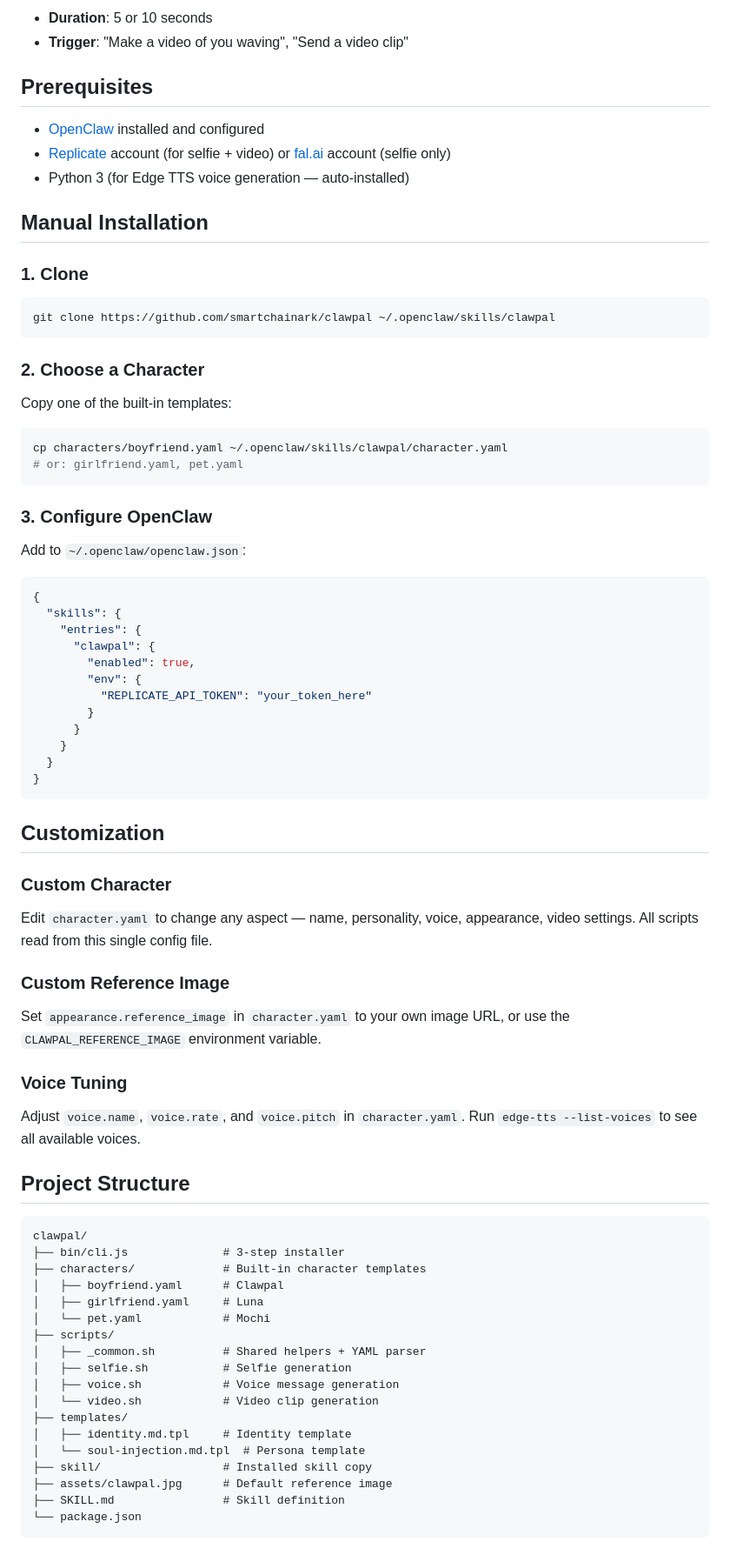
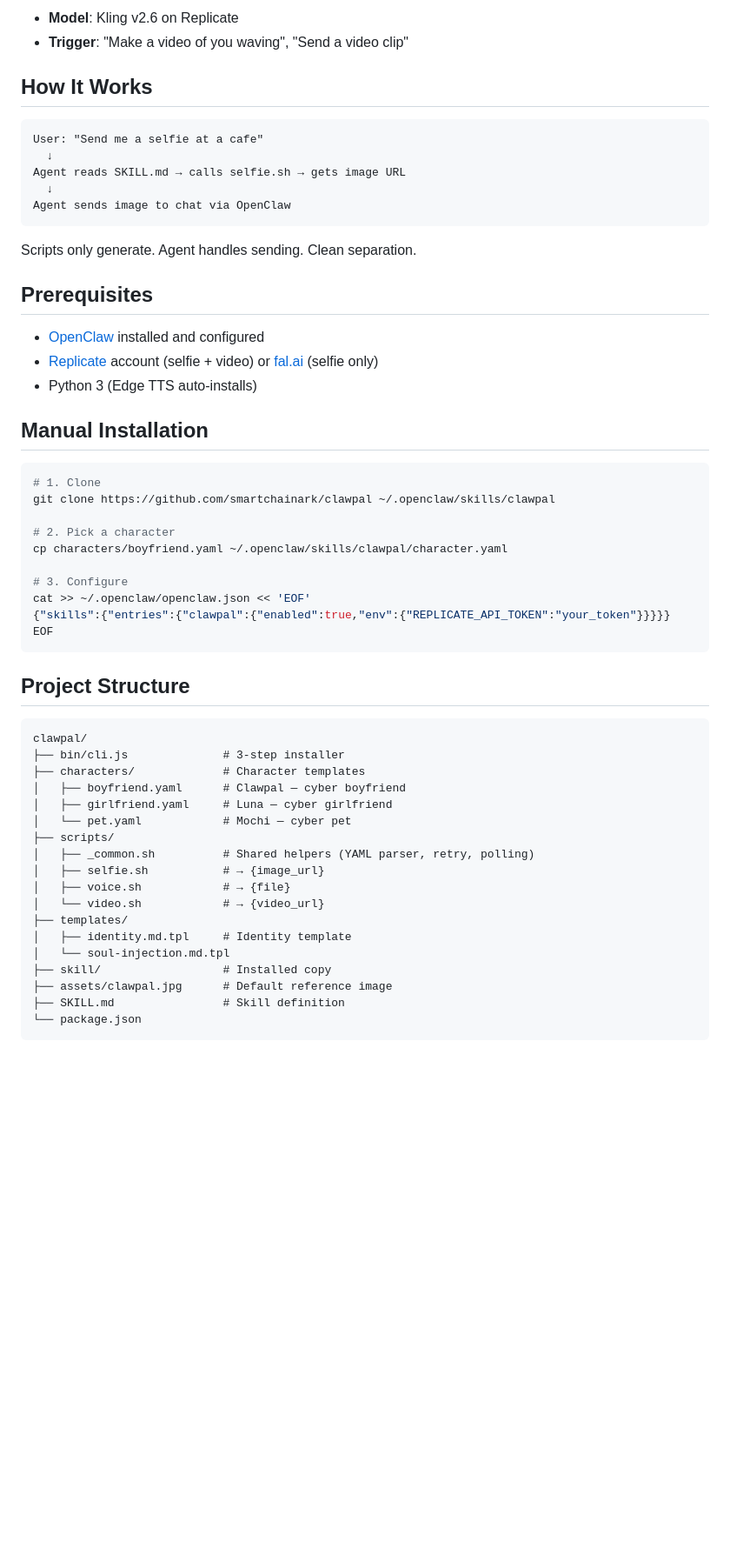
Before and after one commit to smartchainark/clawpal, a Markdown page: README.md, the part around one of its changes. Shown at 87% size. GitHub-like rendering; blank space fills up the shorter version.

````diff
--- a/README.md
+++ b/README.md
@@ -44,81 +82,58 @@ Generate short video clips using Kling v2.5 on Replicate.
 
-- **Duration**: 5 or 10 seconds
+- **Model**: Kling v2.6 on Replicate
 - **Trigger**: "Make a video of you waving", "Send a video clip"
+
+## How It Works
+
+```
+User: "Send me a selfie at a cafe"
+  ↓
+Agent reads SKILL.md → calls selfie.sh → gets image URL
+  ↓
+Agent sends image to chat via OpenClaw
+```
+
+Scripts only generate. Agent handles sending. Clean separation.
 
 ## Prerequisites
 
 - [OpenClaw](https://github.com/openclaw/openclaw) installed and configured
-- [Replicate](https://replicate.com) account (for selfie + video) or [fal.ai](https://fal.ai) account (selfie only)
-- Python 3 (for Edge TTS voice generation — auto-installed)
+- [Replicate](https://replicate.com) account (selfie + video) or [fal.ai](https://fal.ai) (selfie only)
+- Python 3 (Edge TTS auto-installs)
 
 ## Manual Installation
 
-### 1. Clone
+```bash
+# 1. Clone
+git clone https://github.com/smartchainark/clawpal ~/.openclaw/skills/clawpal
 
-```bash
-git clone https://github.com/smartchainark/clawpal ~/.openclaw/skills/clawpal
+# 2. Pick a character
+cp characters/boyfriend.yaml ~/.openclaw/skills/clawpal/character.yaml
+
+# 3. Configure
+cat >> ~/.openclaw/openclaw.json << 'EOF'
+{"skills":{"entries":{"clawpal":{"enabled":true,"env":{"REPLICATE_API_TOKEN":"your_token"}}}}}
+EOF
 ```
-
-### 2. Choose a Character
-
-Copy one of the built-in templates:
-
-```bash
-cp characters/boyfriend.yaml ~/.openclaw/skills/clawpal/character.yaml
-# or: girlfriend.yaml, pet.yaml
-```
-
-### 3. Configure OpenClaw
-
-Add to `~/.openclaw/openclaw.json`:
-
-```json
-{
-  "skills": {
-    "entries": {
-      "clawpal": {
-        "enabled": true,
-        "env": {
-          "REPLICATE_API_TOKEN": "your_token_here"
-        }
-      }
-    }
-  }
-}
-```
-
-## Customization
-
-### Custom Character
-
-Edit `character.yaml` to change any aspect — name, personality, voice, appearance, video settings. All scripts read from this single config file.
-
-### Custom Reference Image
-
-Set `appearance.reference_image` in `character.yaml` to your own image URL, or use the `CLAWPAL_REFERENCE_IMAGE` environment variable.
-
-### Voice Tuning
-
-Adjust `voice.name`, `voice.rate`, and `voice.pitch` in `character.yaml`. Run `edge-tts --list-voices` to see all available voices.
 
 ## Project Structure
 
 ```
 clawpal/
 ├── bin/cli.js              # 3-step installer
-├── characters/             # Built-in character templates
-│   ├── boyfriend.yaml      # Clawpal
-│   ├── girlfriend.yaml     # Luna
-│   └── pet.yaml            # Mochi
+├── characters/             # Character templates
+│   ├── boyfriend.yaml      # Clawpal — cyber boyfriend
+│   ├── girlfriend.yaml     # Luna — cyber girlfriend
+│   └── pet.yaml            # Mochi — cyber pet
 ├── scripts/
-│   ├── _common.sh          # Shared helpers + YAML parser
-│   ├── selfie.sh           # Selfie generation
-│   ├── voice.sh            # Voice message generation
-│   └── video.sh            # Video clip generation
+│   ├── _common.sh          # Shared helpers (YAML parser, retry, polling)
+│   ├── selfie.sh           # → {image_url}
+│   ├── voice.sh            # → {file}
+│   └── video.sh            # → {video_url}
 ├── templates/
 │   ├── identity.md.tpl     # Identity template
-│   └── soul-injection.md.tpl  # Persona template
-├── skill/                  # Installed skill copy
+│   └── soul-injection.md.tpl
+├── skill/                  # Installed copy
 ├── assets/clawpal.jpg      # Default reference image
 ├── SKILL.md                # Skill definition
 └── package.json
````
Also changed, not shown: other parts of README.md (+57 -30 lines).
